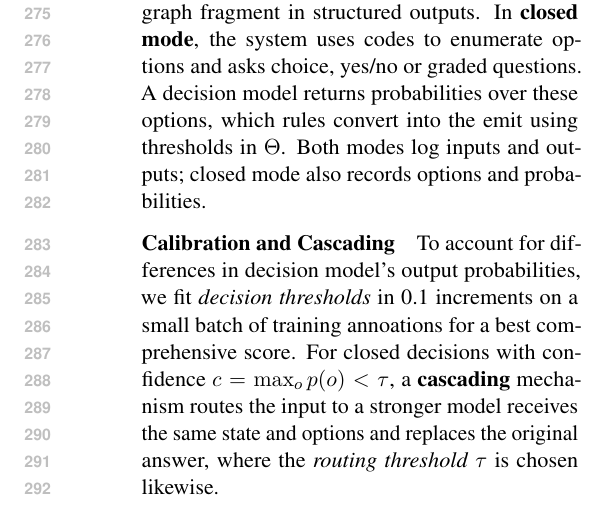
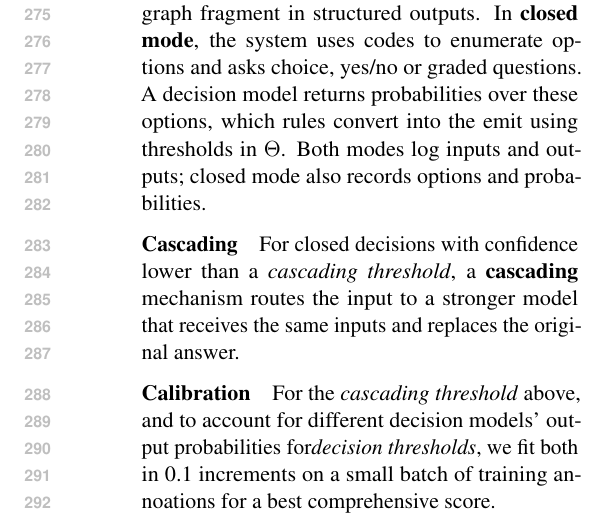
Before and after one commit to sxndqc/DecisionOrchestrationPaper, a LaTeX paper (extra/archive/v1-before-2026-10/main.tex, which reads sections/method.tex): part of one column of page 4 of 15, cut so that both start at the same text. Compiled offline with pdfLaTeX.

Commit message:
section 3

```diff
--- a/sections/method.tex
+++ b/sections/method.tex
@@ -23,9 +23,12 @@ In \textbf{fragment mode}, an LLM reads the skill's instructions and input, uses
 In \textbf{closed mode}, the system uses codes to enumerate options and asks choice, yes/no or graded questions. A decision model returns probabilities over these options, which rules convert into the emit using thresholds in $\Theta$.
 Both modes log inputs and outputs; closed mode also records options and probabilities.
 
-\paragraph{Calibration and Cascading}
+\paragraph{Cascading}
+For closed decisions with confidence lower than a \textit{cascading threshold}, a \textbf{cascading} mechanism routes the input to a stronger model that receives the same inputs and replaces the original answer.
+
+\paragraph{Calibration}
 \label{sec:calibration}
-To account for differences in decision model's output probabilities, we fit \textit{decision thresholds} in 0.1 increments on a small batch of training annoations for a best comprehensive score. For closed decisions with confidence $c=\max_o p(o)<\tau$, a \textbf{cascading} mechanism routes the input to a stronger model receives the same state and options and replaces the original answer, where the \textit{routing threshold} $\tau$ is chosen likewise.
+For the \textit{cascading threshold} above, and to account for different decision models' output probabilities for\textit{decision thresholds}, we fit both in 0.1 increments on a small batch of training annoations for a best comprehensive score.
 
 \paragraph{Fine-grained evaluation.}
 \label{sec:evaluation}
```
